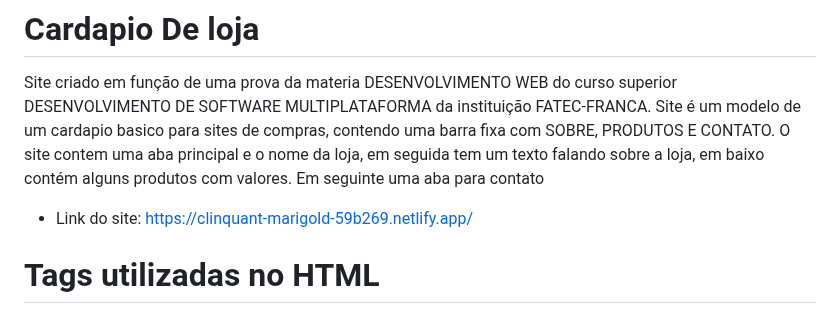
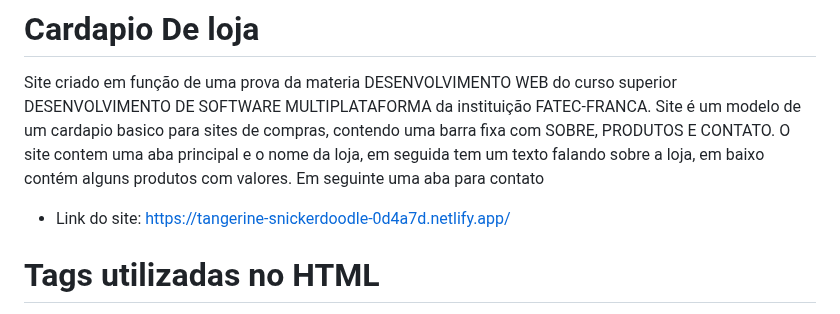
Before and after one commit to GabrielFillip/Casa_venus, a Markdown page: README.md, the part around the change. Rendered like a GitHub page.

```diff
--- a/README.md
+++ b/README.md
@@ -1,7 +1,7 @@
 # Cardapio De loja
 Site criado em função de uma prova da materia DESENVOLVIMENTO WEB do curso superior DESENVOLVIMENTO DE SOFTWARE MULTIPLATAFORMA da instituição FATEC-FRANCA. Site é um modelo de um cardapio basico para sites de compras, contendo uma barra fixa com SOBRE, PRODUTOS E CONTATO. O site contem uma aba principal e o nome da loja, em seguida tem um texto falando sobre a loja, em baixo contém alguns produtos com valores. Em seguinte uma aba para contato
 
- - Link do site: https://clinquant-marigold-59b269.netlify.app/
+ - Link do site: https://tangerine-snickerdoodle-0d4a7d.netlify.app/
 
 # Tags utilizadas no HTML
 
```
